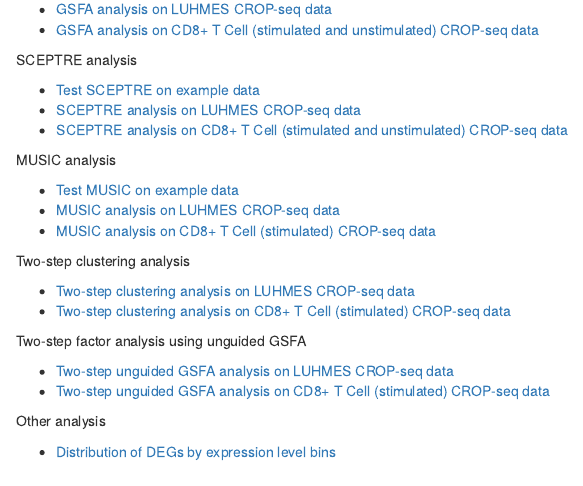
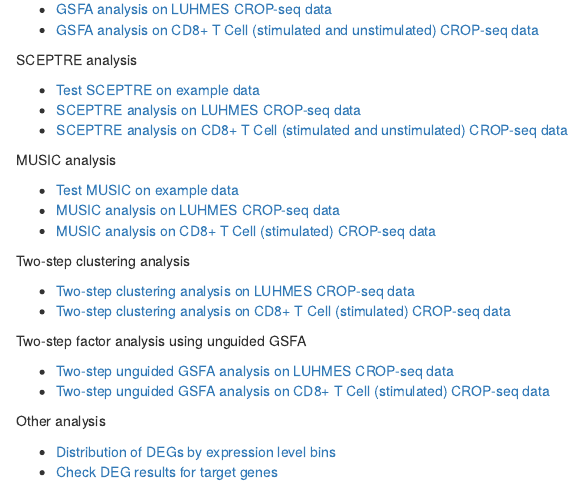
Before and after one commit to kevinlkx/GSFA_analysis, an R Markdown document (analysis/index.Rmd): the page in a window 1100 px wide, from 170 px down. Rendered offline with R 4.5, knitr and Pandoc, with nearby package versions; drawn as R Markdown's standard HTML page in place of the format the file asks for.

Commit message:
added link to check_gsfa_targets_degs.html

```diff
--- a/analysis/index.Rmd
+++ b/analysis/index.Rmd
@@ -39,3 +39,4 @@ Two-step factor analysis using unguided GSFA
 Other analysis
 
 * [Distribution of DEGs by expression level bins](check_gsfa_deg_exp.html)
+* [Check DEG results for target genes](check_gsfa_targets_degs.html)
```
